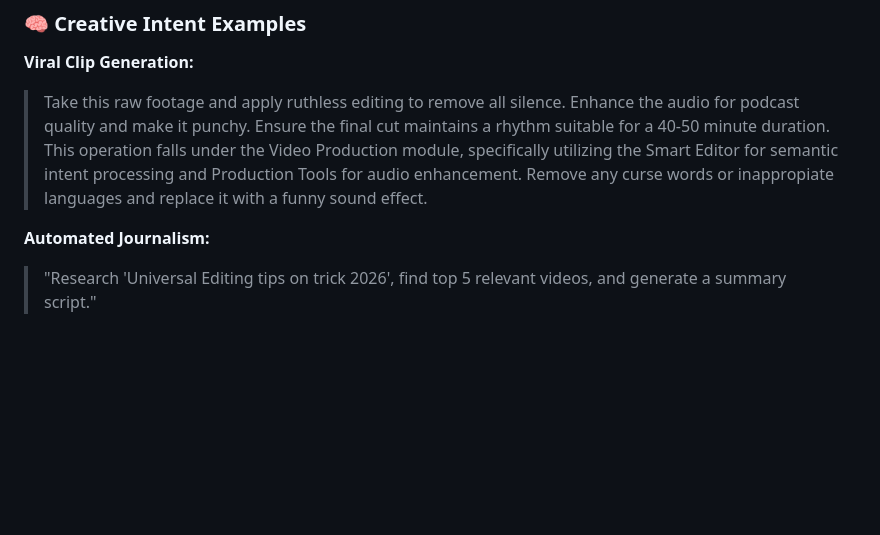
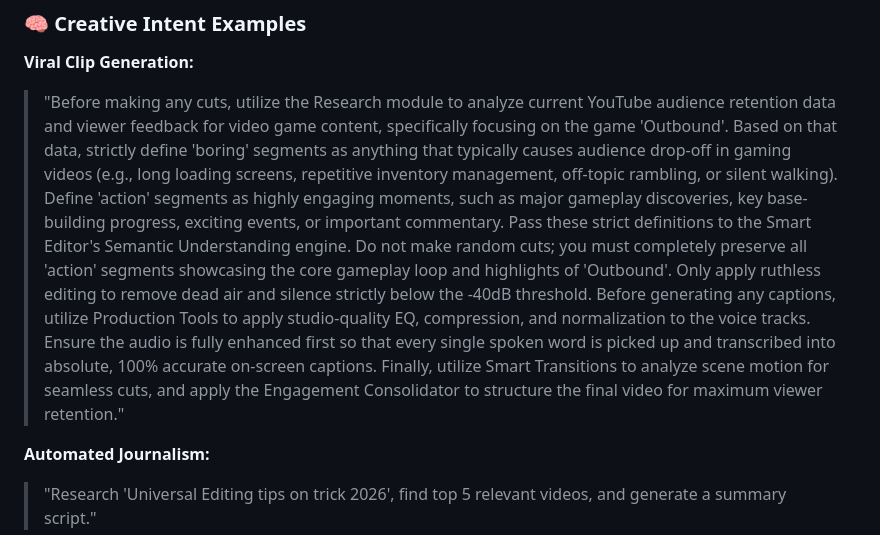
Before and after one commit to xingxerx/SYNOID, a Markdown page: README.md, the part around the change. Drawn GitHub-style; blank space fills up the shorter version.

Commit message:
Enhance creative intent examples in README
Expanded the creative intent examples for video production and automated journalism in the README.

```diff
--- a/README.md
+++ b/README.md
@@ -112,7 +112,10 @@ cargo run --release -- gui
 ### 🧠 Creative Intent Examples
 
 **Viral Clip Generation:**
-> Take this raw footage and apply ruthless editing to remove all silence. Enhance the audio for podcast quality and make it punchy. Ensure the final cut maintains a rhythm suitable for a 40-50 minute duration. This operation falls under the Video Production module, specifically utilizing the Smart Editor for semantic intent processing and Production Tools for audio enhancement. Remove any curse words or inappropiate languages and replace it with a funny sound effect.
+> "Before making any cuts, utilize the Research module to analyze current YouTube audience retention data and viewer feedback for video game content, specifically focusing on the game 'Outbound'. Based on that data, strictly define 'boring' segments as anything that typically causes audience drop-off in gaming videos (e.g., long loading screens, repetitive inventory management, off-topic rambling, or silent walking). Define 'action' segments as highly engaging moments, such as major gameplay discoveries, key base-building progress, exciting events, or important commentary.
+Pass these strict definitions to the Smart Editor's Semantic Understanding engine. Do not make random cuts; you must completely preserve all 'action' segments showcasing the core gameplay loop and highlights of 'Outbound'. Only apply ruthless editing to remove dead air and silence strictly below the -40dB threshold.
+Before generating any captions, utilize Production Tools to apply studio-quality EQ, compression, and normalization to the voice tracks. Ensure the audio is fully enhanced first so that every single spoken word is picked up and transcribed into absolute, 100% accurate on-screen captions.
+Finally, utilize Smart Transitions to analyze scene motion for seamless cuts, and apply the Engagement Consolidator to structure the final video for maximum viewer retention."
 
 **Automated Journalism:**
 > "Research 'Universal Editing tips on trick 2026', find top 5 relevant videos, and generate a summary script."
```
